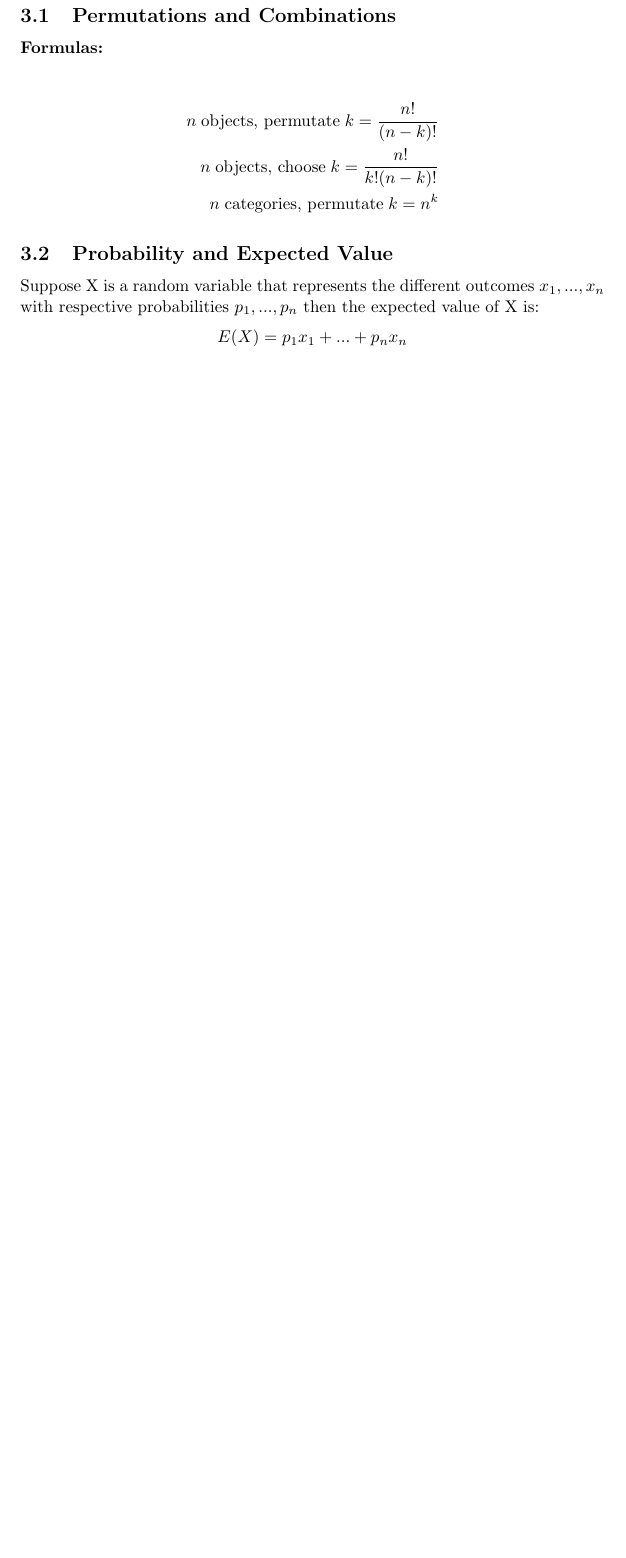
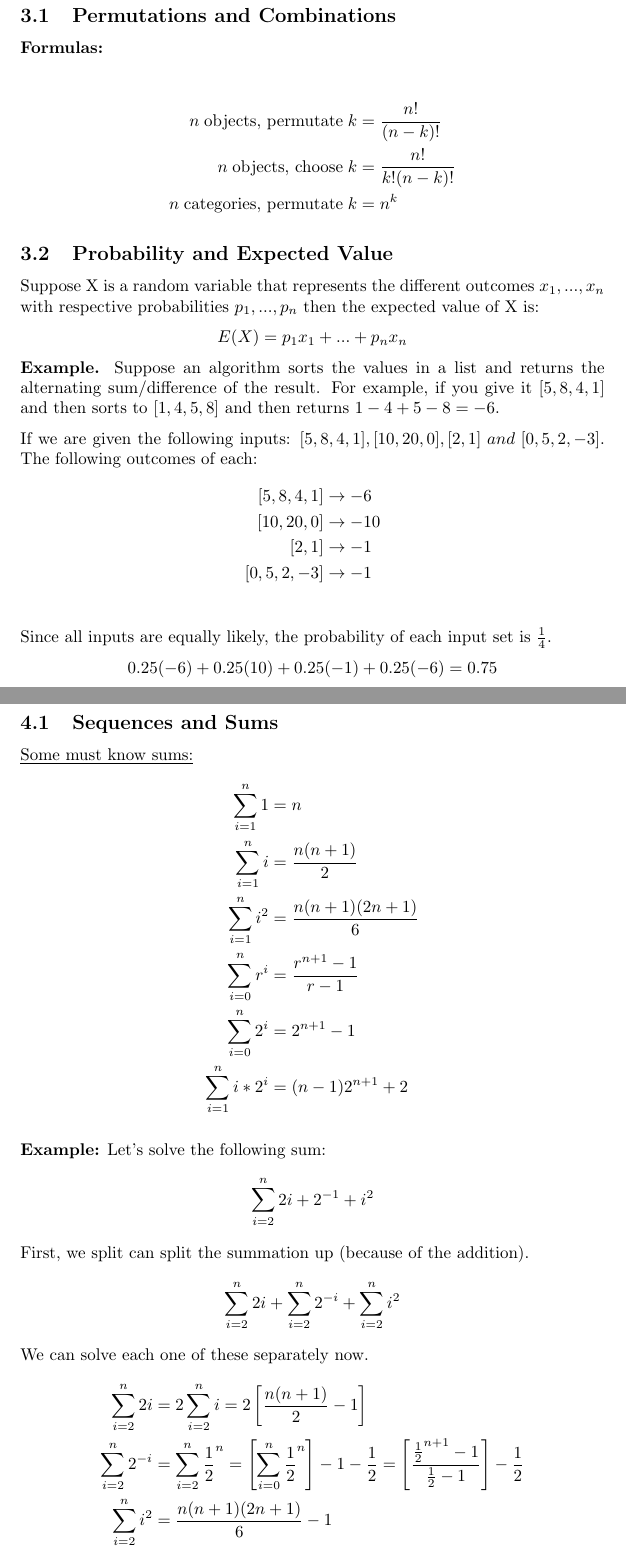
Before and after one commit to johnt0/351, a LaTeX document (Prereq/main.tex): part of page 7 of 7 before the commit and two parts of pages 7 and 8 of 8 after it, the two joined at a grey line, cut so that both start at the same text, the shorter picture padded with empty space. Compiled offline with pdfLaTeX.

Commit message:
summation added

```diff
--- a/Prereq/main.tex
+++ b/Prereq/main.tex
@@ -256,4 +256,47 @@ probabilities $p_1, ..., p_n$ then the expected value of X is:
 \begin{center}
   $E(X) = p_1x_1 + ... + p_nx_n $
 \end{center}
+
+\textbf{Example.} Suppose an algorithm sorts the values in a list and returns the alternating sum/difference
+of the result. For example, if you give it $[5,8,4,1]$ and then sorts to $[1,4,5,8]$ and then returns $1-4+5-8=-6$.
+
+If we are given the following inputs: $[5, 8, 4, 1], [10, 20, 0], [2, 1]\;and\;[0, 5, 2, -3]$.
+The following outcomes of each:
+\begin{alignat*}{2}
+  [5,8,4,1] &\rightarrow -6\\
+  [10,20,0] &\rightarrow -10\\
+  [2,1] &\rightarrow -1\\
+  [0,5,2,-3] &\rightarrow -1\\
+\end{alignat*}
+Since all inputs are equally likely, the probability of each input set is $\frac{1}{4}$.
+\begin{center}
+$0.25(-6) + 0.25(10) + 0.25(-1) + 0.25(-6) = 0.75$
+\end{center}
+\section{Calculus}
+\subsection{Sequences and Sums}
+\underline{Some must know sums:}
+\begin{alignat*}{2}
+  \sum_{i=1}^n 1 &= n \\
+  \sum_{i=1}^n i &= \frac{n(n+1)}{2}\\
+  \sum_{i=1}^n i^2 &= \frac{n(n+1)(2n+1)}{6}\\
+  \sum_{i=0}^n r^i &= \frac{r^{n+1} - 1}{r-1} \\
+  \sum_{i=0}^n 2^i &= 2^{n+1} - 1\\
+  \sum_{i=1}^n i*2^i &= (n-1)2^{n+1} + 2
+\end{alignat*}
+
+\textbf{Example:} Let's solve the following sum:
+\begin{alignat*}{2}
+  \sum_{i=2}^n 2i + 2^{-1}+i^2
+\end{alignat*}
+First, we split can split the summation up (because of the addition).
+\begin{alignat*}{2}
+  \sum_{i=2}^n 2i + \sum_{i=2}^n2^{-i} + \sum_{i=2}^ni^2
+\end{alignat*}
+We can solve each one of these separately now.
+\begin{alignat*}{2}
+  \sum_{i=2}^n 2i &= 2\sum_{i=2}^n i = 2 \left[\frac{n(n+1)}{2} - 1\right] \\
+  \sum_{i=2}^n 2^{-i} &= \sum_{i=2}^n \frac{1}{2}^n = \left[\sum_{i=0}^n \frac{1}{2}^n \right] - 1
+  - \frac{1}{2} = \left[\frac{\frac{1}{2}^{n+1} - 1}{\frac{1}{2}-1}\right] - \frac{1}{2} \\
+  \sum_{i=2}^n i^2 &= \frac{n(n+1)(2n+1)}{6} - 1
+\end{alignat*}
 \end{document}
```
Also changed, not shown: Prereq/main.pdf, Prereq/main.tex (6 more changed lines), 6 other files.
